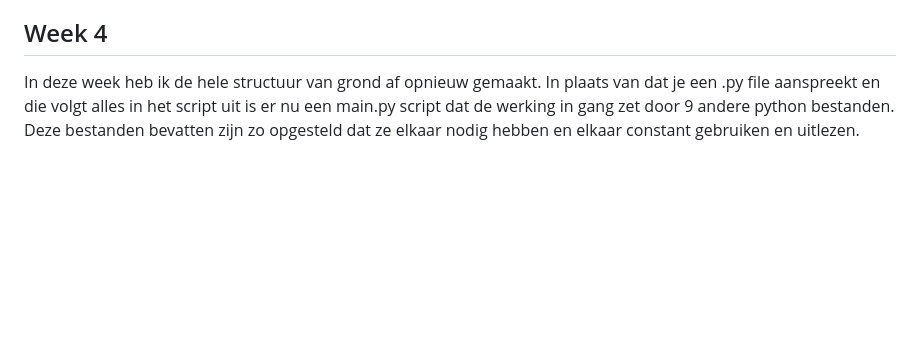
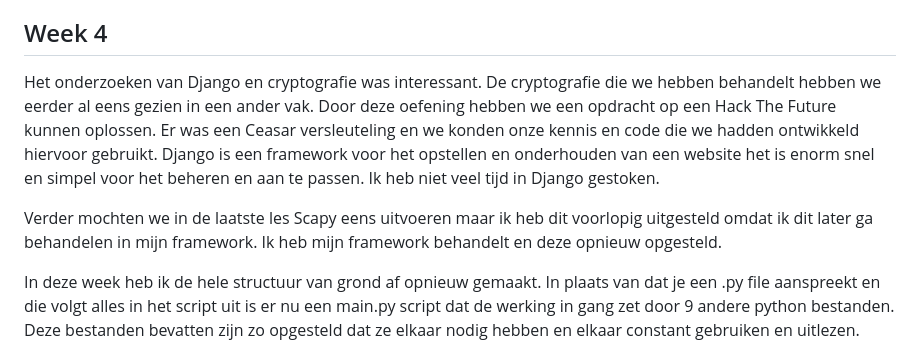
Before and after one commit to DeFranco13/EthicalHacking, a Markdown page: Logboek.md, the part around the change. GitHub-like rendering; blank space fills up the shorter version.

Commit message:
Logboek update

```diff
--- a/Logboek.md
+++ b/Logboek.md
@@ -38,6 +38,10 @@ Ik heb de brute forcing toegepast in een nieuwe structuur, mijn framework ziet e
 
 ## Week 4
 
+Het onderzoeken van Django en cryptografie was interessant. De cryptografie die we hebben behandelt hebben we eerder al eens gezien in een ander vak. Door deze oefening hebben we een opdracht op een Hack The Future kunnen oplossen. Er was een Ceasar versleuteling en we konden onze kennis en code die we hadden ontwikkeld hiervoor gebruikt. Django is een framework voor het opstellen en onderhouden van een website het is enorm snel en simpel voor het beheren en aan te passen. Ik heb niet veel tijd in Django gestoken.
+
+Verder mochten we in de laatste les Scapy eens uitvoeren maar ik heb dit voorlopig uitgesteld omdat ik dit later ga behandelen in mijn framework. Ik heb mijn framework behandelt en deze opnieuw opgesteld.
+
 In deze week heb ik de hele structuur van grond af opnieuw gemaakt. In plaats van dat je een .py file aanspreekt en die volgt alles in het script uit is er nu een main.py script dat de werking in gang zet door 9 andere python bestanden. Deze bestanden bevatten zijn zo opgesteld dat ze elkaar nodig hebben en elkaar constant gebruiken en uitlezen. Verder zijn er Input / Output folders die worden egbruikt voor het behandelen van het script. In de Input folder is er settings.json aanwezig, dit is een bestand die wordt uitgelezen en adhv de keuzes zullen er bepaalde modules worden uitgevoerd.
 
 De reeds aanwezige modules doen het volgende: Verzamelen van data, ip , locatie, ports, backend, certificaat gegevens. Momenteel staan er nog verschillende modules op de planning maar dit zijn al de reeds geïnstalleerde modules. De framework die we in deze tijd begint stilaan zijn structuur te krijgen en is ook simpel aan te vullen en is enorm flexibel.
```
